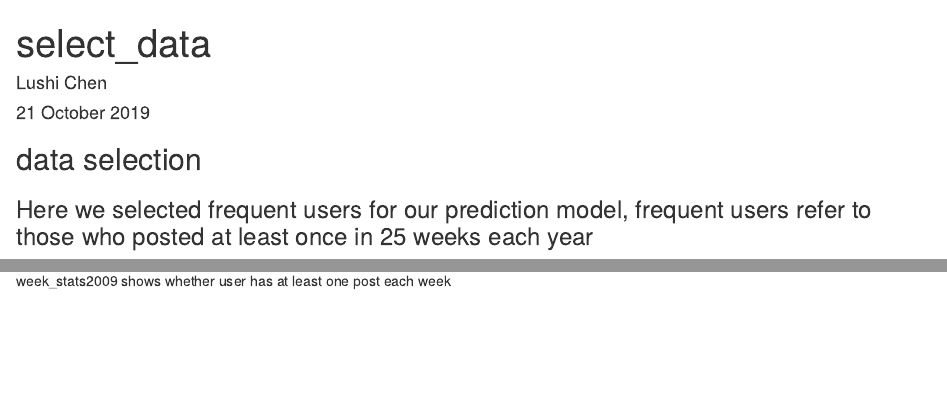
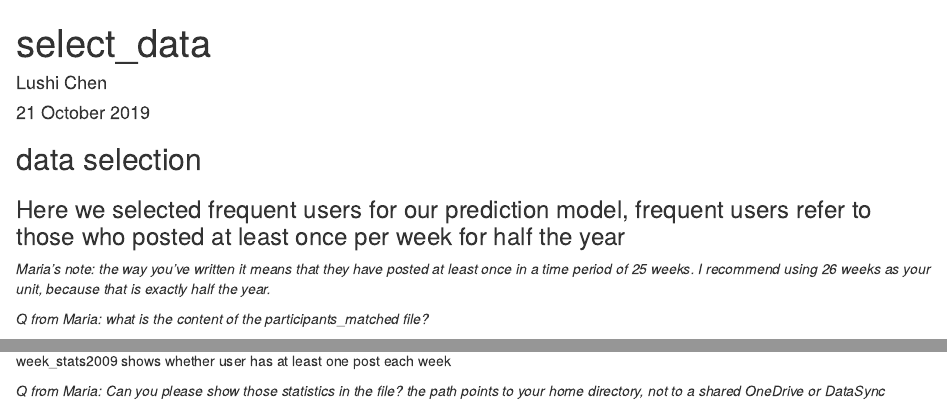
Before and after one commit to luciasalar/predicting_depression_symptoms, an R Markdown document (data_selection/data_selection.Rmd): the page in a window 1100 px wide, from its top, and a second part further down, joined at a grey line. Rendered offline with R 4.5, knitr and Pandoc, with nearby package versions; some code elsewhere in the file could not run offline.

Commit message:
Update data_selection.Rmd
Comments from Maria

````diff
--- a/data_selection/data_selection.Rmd
+++ b/data_selection/data_selection.Rmd
@@ -13,7 +13,9 @@ require(openair)
 ```
 
 ## data selection
-### Here we selected frequent users for our prediction model, frequent users refer to those who posted at least once in 25 weeks each year
+### Here we selected frequent users for our prediction model, frequent users refer to those who posted at least once per week for half the year
+
+*Maria's note: the way you've written it means that they have posted at least once in a time period of 25 weeks. I recommend using 26 weeks as your unit, because that is exactly half the year.*
 
 ```{r stats, include=FALSE}
 path = '/home/lucia/phd_work/mypersonality_data/predicting_depression_symptoms/data/'
@@ -28,4 +30,4 @@ sel_status$X <- NULL
 #all$time_diff <- difftime(as.Date(all$date_added_CESD), as.Date(all$post_time) , units = c("days"))
 ```
 
-Here we show the posting statistics, there are `r dim(sel_status)[1]` posts from  `r dim(participants_b)[1]`users (y 2009 - y 2012). We can see that ppl posted more often in 2010
+*Q from Maria: what is the content of the participants\_matched file?*
@@ -68,3 +73,5 @@ frequent_users <- rbind(frequent_users, frequent_user2011)
 ```
 
 We see the number of posts a user write in each week and we selected `r dim(frequent_users)[1]` users who wrote at least 1 post in 25 weeks in a year (52-53 weeks). week_stats2009 shows whether user has at least one post each week
+
+*Q from Maria: Can you please show those statistics in the file? the path points to your home directory, not to a shared OneDrive or DataSync*
````
Also changed, not shown: data_selection/data_selection.Rmd (3 more changed lines).
